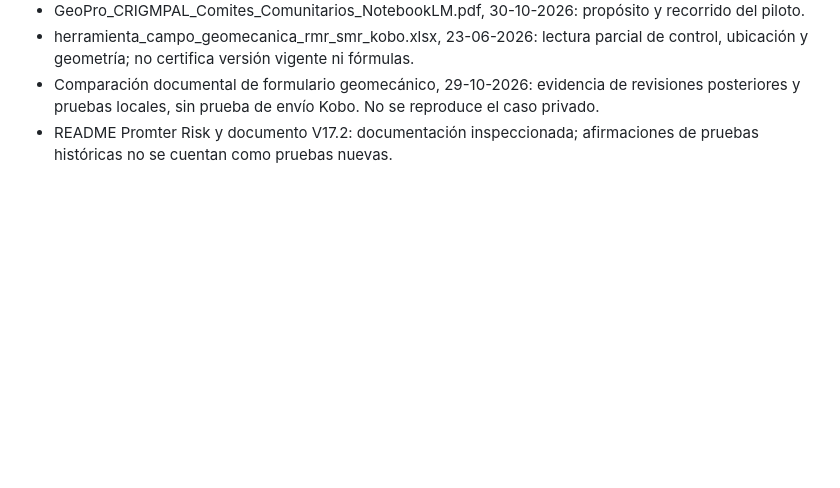
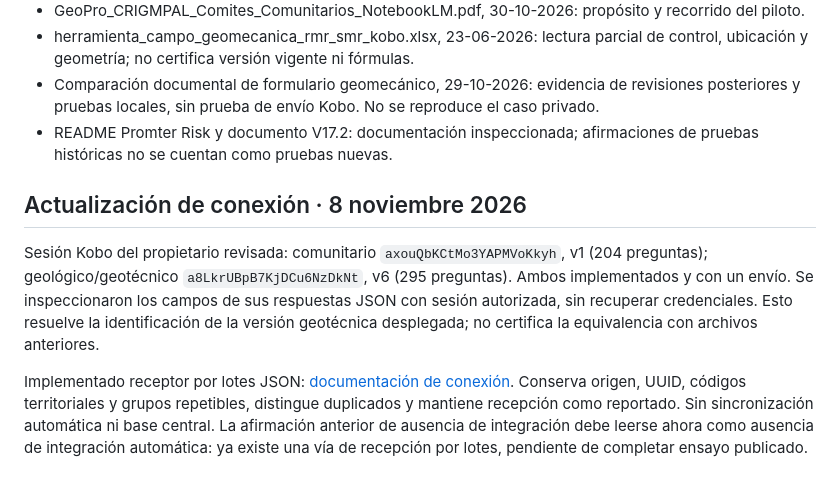
Before and after one commit to dcoellom2-creator/geopro-smartrisk, a Markdown page: docs/INVENTARIO_HERRAMIENTAS.md, the part around the change. Rendered like a GitHub page; blank space fills up the shorter version.

Commit message:
Actualizar inventario con UIDs y versiones Kobo comprobadas

```diff
--- a/docs/INVENTARIO_HERRAMIENTAS.md
+++ b/docs/INVENTARIO_HERRAMIENTAS.md
@@ -65,3 +65,9 @@ Tarea #1 permanece abierta: inventario inicial documentado; falta verificación
 - herramienta_campo_geomecanica_rmr_smr_kobo.xlsx, 23-06-2026: lectura parcial de control, ubicación y geometría; no certifica versión vigente ni fórmulas.
 - Comparación documental de formulario geomecánico, 29-10-2026: evidencia de revisiones posteriores y pruebas locales, sin prueba de envío Kobo. No se reproduce el caso privado.
 - README Promter Risk y documento V17.2: documentación inspeccionada; afirmaciones de pruebas históricas no se cuentan como pruebas nuevas.
+
+## Actualización de conexión · 8 noviembre 2026
+
+Sesión Kobo del propietario revisada: comunitario `axouQbKCtMo3YAPMVoKkyh`, v1 (204 preguntas); geológico/geotécnico `a8LkrUBpB7KjDCu6NzDkNt`, v6 (295 preguntas). Ambos implementados y con un envío. Se inspeccionaron los campos de sus respuestas JSON con sesión autorizada, sin recuperar credenciales. Esto resuelve la identificación de la versión geotécnica desplegada; no certifica la equivalencia con archivos anteriores.
+
+Implementado receptor por lotes JSON: [documentación de conexión](CONEXION_KOBO.md). Conserva origen, UUID, códigos territoriales y grupos repetibles, distingue duplicados y mantiene recepción como reportado. Sin sincronización automática ni base central. La afirmación anterior de ausencia de integración debe leerse ahora como ausencia de integración automática: ya existe una vía de recepción por lotes, pendiente de completar ensayo publicado.
```
